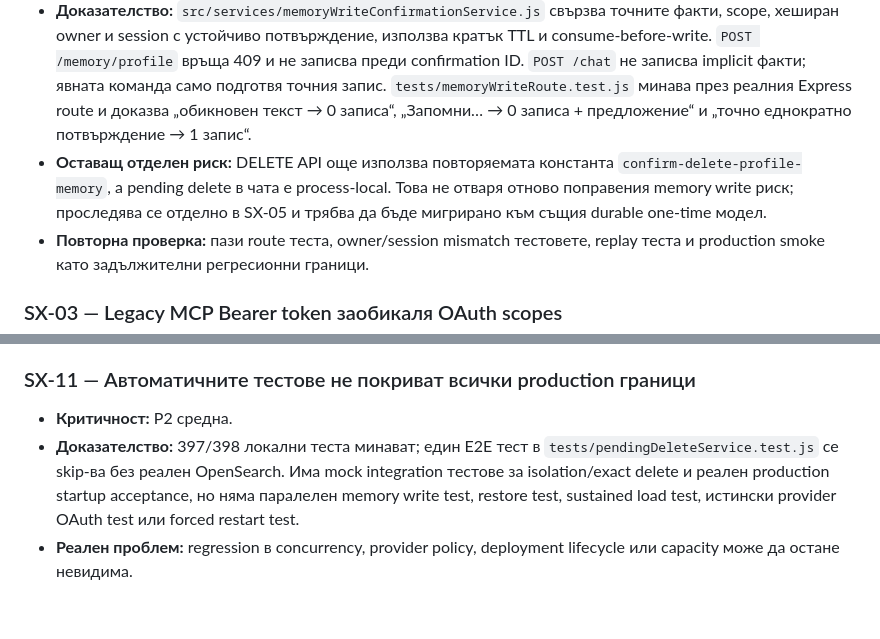
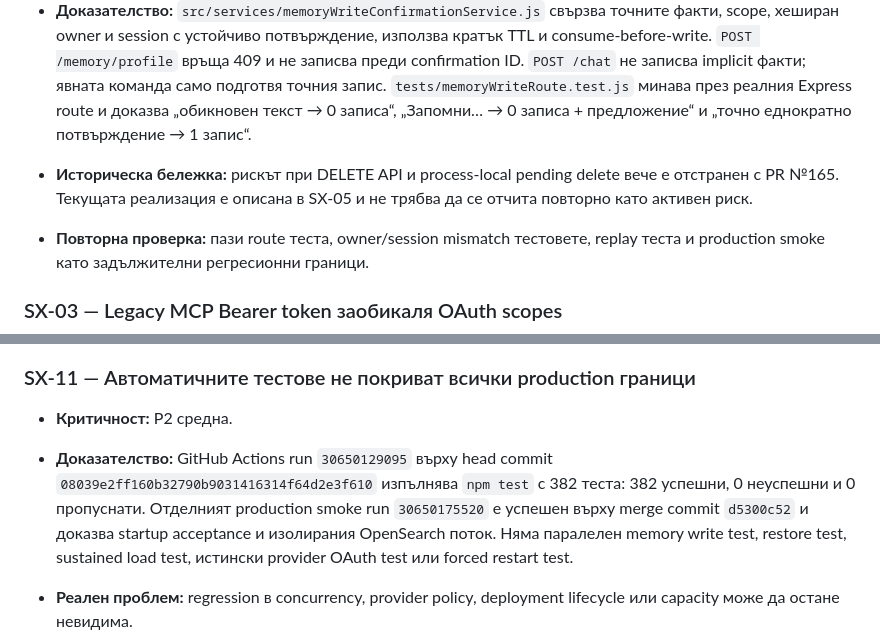
Before and after one commit to radostinvgeorgiev-commits/sunchron-backend, a Markdown page: docs/TECHNICAL_AUDIT_2026-07.md, 2 parts joined by grey strips. Rendered like a GitHub page; blank space fills up the shorter version.

Commit message:
docs: поправи доказателствата в техническия одит

```diff
--- a/docs/TECHNICAL_AUDIT_2026-07.md
+++ b/docs/TECHNICAL_AUDIT_2026-07.md
@@ -123,10 +123,10 @@ Library или други вътрешни ChatGPT данни в SYNCHRON-X.
   минава през реалния Express route и доказва „обикновен текст → 0 записа“,
   „Запомни… → 0 записа + предложение“ и „точно еднократно потвърждение → 1
   запис“.
-- **Оставащ отделен риск:** DELETE API още използва повторяемата константа
-  `confirm-delete-profile-memory`, а pending delete в чата е process-local.
-  Това не отваря отново поправения memory write риск; проследява се отделно в
-  SX-05 и трябва да бъде мигрирано към същия durable one-time модел.
+- **Историческа бележка:** рискът при DELETE API и process-local pending
+  delete вече е отстранен с PR №165. Текущата реализация е описана в SX-05 и
+  не трябва да се отчита повторно като активен риск.
+
 - **Повторна проверка:** пази route теста, owner/session mismatch тестовете,
   replay теста и production smoke като задължителни регресионни граници.
 
@@ -276,11 +276,14 @@ Library или други вътрешни ChatGPT данни в SYNCHRON-X.
 ### SX-11 — Автоматичните тестове не покриват всички production граници
 
 - **Критичност:** P2 средна.
-- **Доказателство:** 397/398 локални теста минават; един E2E тест в
-  `tests/pendingDeleteService.test.js` се skip-ва без реален OpenSearch. Има
-  mock integration тестове за isolation/exact delete и реален production
-  startup acceptance, но няма паралелен memory write test, restore test,
-  sustained load test, истински provider OAuth test или forced restart test.
+- **Доказателство:** GitHub Actions run `30650129095` върху head commit
+  `08039e2ff160b32790b9031416314f64d2e3f610` изпълнява `npm test` с 382
+  теста: 382 успешни, 0 неуспешни и 0 пропуснати. Отделният production smoke
+  run `30650175520` е успешен върху merge commit `d5300c52` и доказва
+  startup acceptance и изолирания OpenSearch поток. Няма паралелен memory write
+  test, restore test, sustained load test, истински provider OAuth test или
+  forced restart test.
+
 - **Реален проблем:** regression в concurrency, provider policy, deployment
   lifecycle или capacity може да остане невидима.
 - **Проверка:** прегледай test names и production smoke; изпълни отделни test
```
